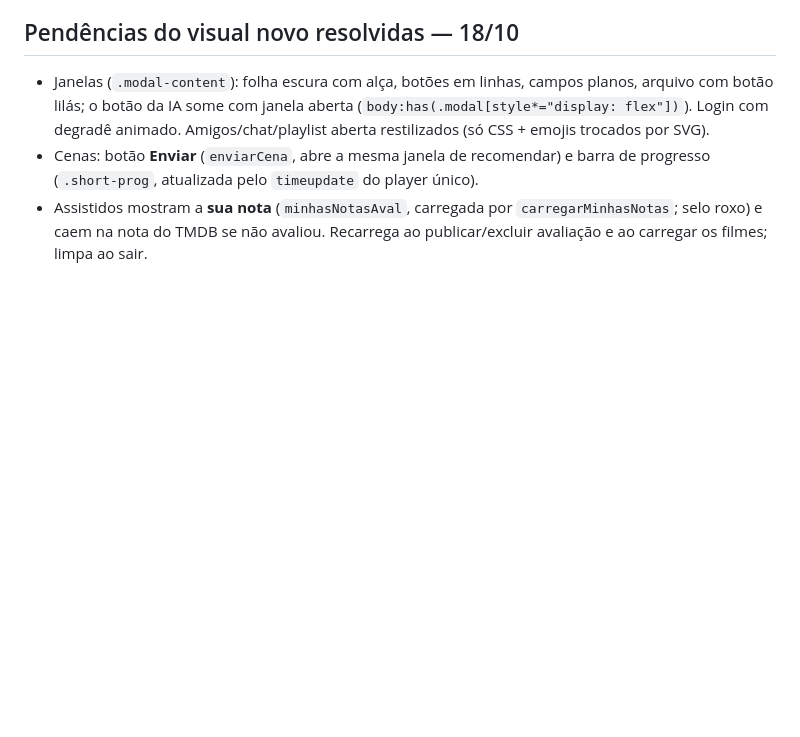
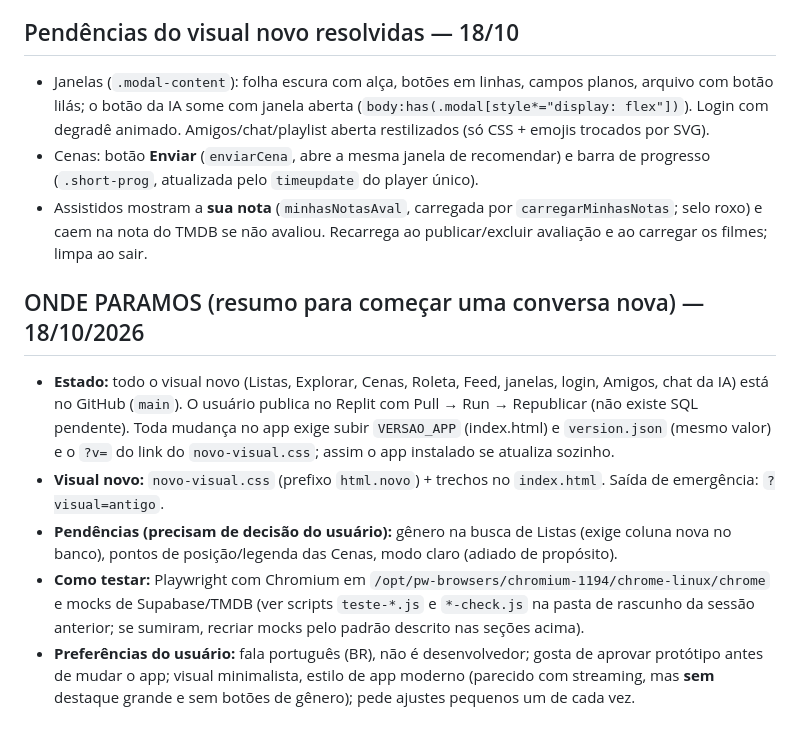
Before and after one commit to GonzalesDev/iCine.com, a Markdown page: CLAUDE.md, the part around the change. Rendered like a GitHub page; blank space fills up the shorter version.

Commit message:
CLAUDE.md: resumo de onde paramos para iniciar nova conversa
Co-Authored-By: Claude Sonnet 5.5 <noreply@anthropic.com>
Claude-Session: https://claude.ai/code/session_01KJFvteeVmbc8AjiCtNTHsE

```diff
--- a/CLAUDE.md
+++ b/CLAUDE.md
@@ -158,3 +158,15 @@ como trabalhamos e as decisões tomadas desde então.
 - Cenas: botão **Enviar** (`enviarCena`, abre a mesma janela de recomendar) e barra de progresso (`.short-prog`, atualizada pelo `timeupdate` do player único).
 - Assistidos mostram a **sua nota** (`minhasNotasAval`, carregada por `carregarMinhasNotas`; selo roxo) e caem na nota do TMDB se não avaliou.
   Recarrega ao publicar/excluir avaliação e ao carregar os filmes; limpa ao sair.
+
+## ONDE PARAMOS (resumo para começar uma conversa nova) — 18/10/2026
+- **Estado:** todo o visual novo (Listas, Explorar, Cenas, Roleta, Feed, janelas, login, Amigos, chat da IA) está no GitHub (`main`).
+  O usuário publica no Replit com Pull → Run → Republicar (não existe SQL pendente). Toda mudança no app exige subir `VERSAO_APP` (index.html) e
+  `version.json` (mesmo valor) e o `?v=` do link do `novo-visual.css`; assim o app instalado se atualiza sozinho.
+- **Visual novo:** `novo-visual.css` (prefixo `html.novo`) + trechos no `index.html`. Saída de emergência: `?visual=antigo`.
+- **Pendências (precisam de decisão do usuário):** gênero na busca de Listas (exige coluna nova no banco), pontos de posição/legenda das Cenas,
+  modo claro (adiado de propósito).
+- **Como testar:** Playwright com Chromium em `/opt/pw-browsers/chromium-1194/chrome-linux/chrome` e mocks de Supabase/TMDB (ver scripts
+  `teste-*.js` e `*-check.js` na pasta de rascunho da sessão anterior; se sumiram, recriar mocks pelo padrão descrito nas seções acima).
+- **Preferências do usuário:** fala português (BR), não é desenvolvedor; gosta de aprovar protótipo antes de mudar o app; visual minimalista,
+  estilo de app moderno (parecido com streaming, mas **sem** destaque grande e sem botões de gênero); pede ajustes pequenos um de cada vez.
```
